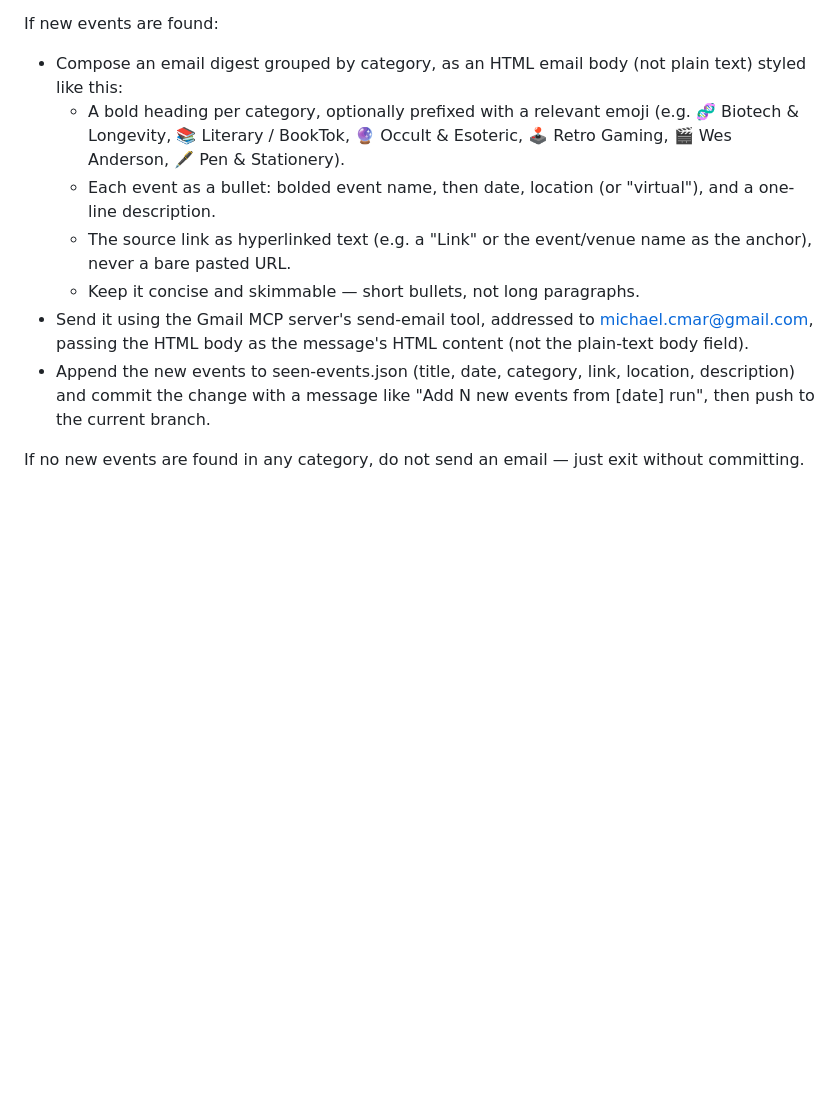
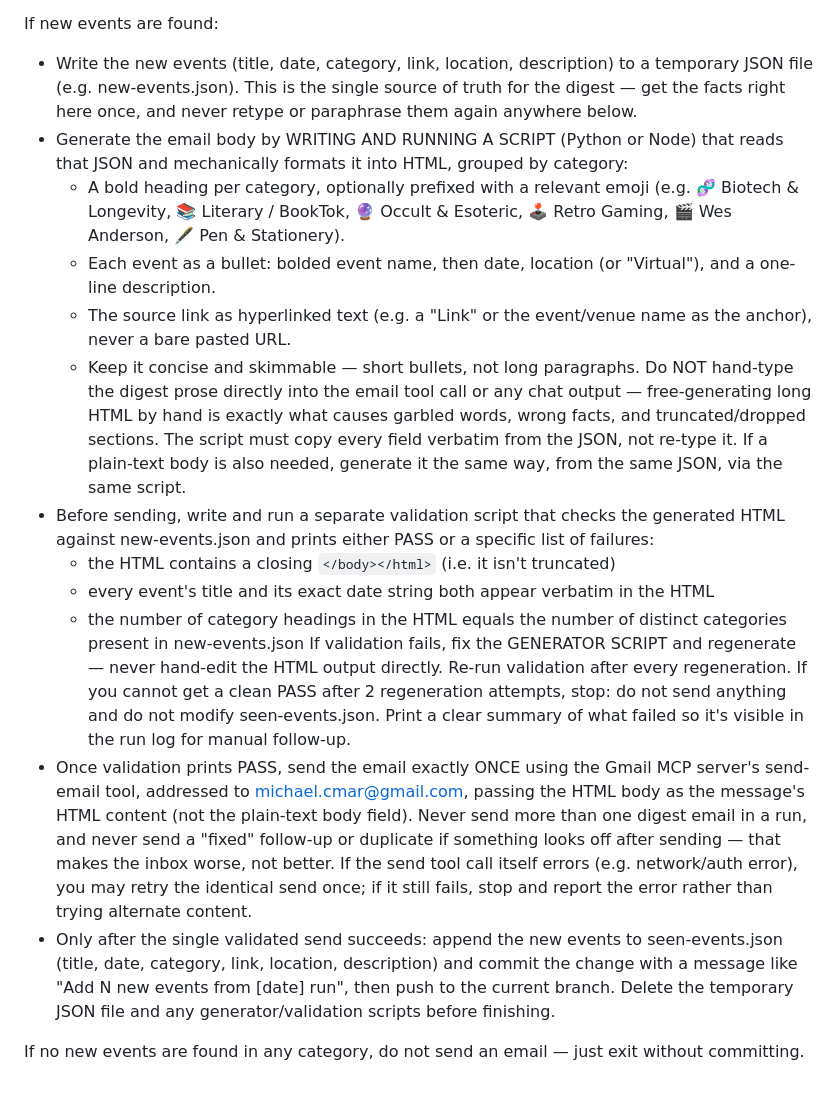
Before and after one commit to mcmar47/event-watch, a Markdown page: .opencode/commands/event-watch.md, the part around the change. Rendered like a GitHub page; blank space fills up the shorter version.

Commit message:
Require deterministic digest generation and pre-send validation
The 6am run hand-typed the email HTML directly, and the small model
garbled facts and truncated sections mid-generation, then sent
duplicate/broken emails trying to self-correct. Now the digest must be
generated from a JSON file via script (not freehand), validated for
completeness before sending, and sent at most once per run.

```diff
--- a/.opencode/commands/event-watch.md
+++ b/.opencode/commands/event-watch.md
@@ -83,22 +83,54 @@ you use in the email digest bullet below — write it once and reuse it in
 both places.
 
 If new events are found:
-- Compose an email digest grouped by category, as an HTML email body (not
-  plain text) styled like this:
+- Write the new events (title, date, category, link, location, description)
+  to a temporary JSON file (e.g. new-events.json). This is the single source
+  of truth for the digest — get the facts right here once, and never retype
+  or paraphrase them again anywhere below.
+- Generate the email body by WRITING AND RUNNING A SCRIPT (Python or Node)
+  that reads that JSON and mechanically formats it into HTML, grouped by
+  category:
   - A bold heading per category, optionally prefixed with a relevant emoji
     (e.g. 🧬 Biotech & Longevity, 📚 Literary / BookTok, 🔮 Occult & Esoteric,
     🕹️ Retro Gaming, 🎬 Wes Anderson, 🖋️ Pen & Stationery).
   - Each event as a bullet: bolded event name, then date, location (or
-    "virtual"), and a one-line description.
+    "Virtual"), and a one-line description.
   - The source link as hyperlinked text (e.g. a "Link" or the event/venue name
     as the anchor), never a bare pasted URL.
   - Keep it concise and skimmable — short bullets, not long paragraphs.
-- Send it using the Gmail MCP server's send-email tool, addressed to
-  michael.cmar@gmail.com, passing the HTML body as the message's HTML content
-  (not the plain-text body field).
-- Append the new events to seen-events.json (title, date, category, link,
-  location, description) and commit the change with a message like "Add N
-  new events from [date] run", then push to the current branch.
+  Do NOT hand-type the digest prose directly into the email tool call or any
+  chat output — free-generating long HTML by hand is exactly what causes
+  garbled words, wrong facts, and truncated/dropped sections. The script must
+  copy every field verbatim from the JSON, not re-type it. If a plain-text
+  body is also needed, generate it the same way, from the same JSON, via the
+  same script.
+- Before sending, write and run a separate validation script that checks the
+  generated HTML against new-events.json and prints either PASS or a specific
+  list of failures:
+  - the HTML contains a closing `</body></html>` (i.e. it isn't truncated)
+  - every event's title and its exact date string both appear verbatim in the
+    HTML
+  - the number of category headings in the HTML equals the number of distinct
+    categories present in new-events.json
+  If validation fails, fix the GENERATOR SCRIPT and regenerate — never
+  hand-edit the HTML output directly. Re-run validation after every
+  regeneration. If you cannot get a clean PASS after 2 regeneration attempts,
+  stop: do not send anything and do not modify seen-events.json. Print a clear
+  summary of what failed so it's visible in the run log for manual follow-up.
+- Once validation prints PASS, send the email exactly ONCE using the Gmail
+  MCP server's send-email tool, addressed to michael.cmar@gmail.com, passing
+  the HTML body as the message's HTML content (not the plain-text body
+  field). Never send more than one digest email in a run, and never send a
+  "fixed" follow-up or duplicate if something looks off after sending — that
+  makes the inbox worse, not better. If the send tool call itself errors
+  (e.g. network/auth error), you may retry the identical send once; if it
+  still fails, stop and report the error rather than trying alternate
+  content.
+- Only after the single validated send succeeds: append the new events to
+  seen-events.json (title, date, category, link, location, description) and
+  commit the change with a message like "Add N new events from [date] run",
+  then push to the current branch. Delete the temporary JSON file and any
+  generator/validation scripts before finishing.
 
 If no new events are found in any category, do not send an email — just exit
 without committing.
```
